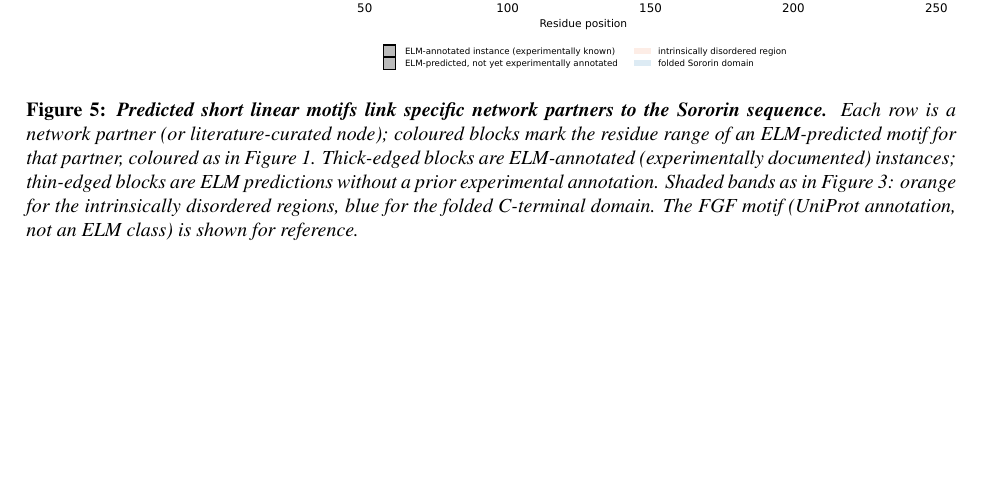
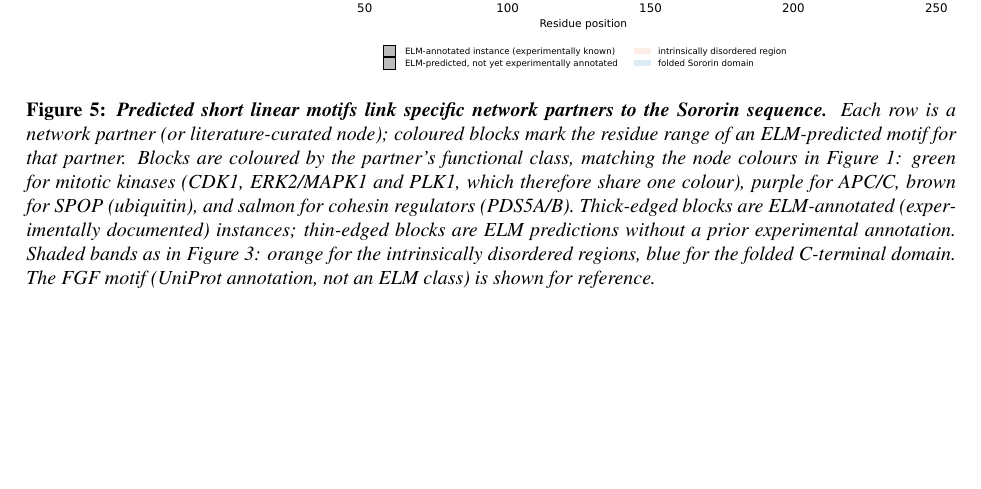
Before and after one commit to amirh0ss3in/Sororin_project, a LaTeX paper (Sororin_CDCA5_systems_biology.tex): part of page 10 of 14, cut so that both start at the same text. Compiled offline with pdfLaTeX.

Commit message:
fixed the order of paper + PPT additions

```diff
--- a/Sororin_CDCA5_systems_biology.tex
+++ b/Sororin_CDCA5_systems_biology.tex
@@ -215,7 +215,7 @@ Of these fourteen network-linked motifs, eleven (79\%) are majority disordered (
 \begin{figure}[htbp]
 \centering
 \includegraphics[width=\textwidth]{Fig3_motif_network_map.pdf}
-\caption{\textbf{Predicted short linear motifs link specific network partners to the Sororin sequence.} Each row is a network partner (or literature-curated node); coloured blocks mark the residue range of an ELM-predicted motif for that partner, coloured as in Figure~\ref{fig:net}. Thick-edged blocks are ELM-annotated (experimentally documented) instances; thin-edged blocks are ELM predictions without a prior experimental annotation. Shaded bands as in Figure~\ref{fig:dis}: orange for the intrinsically disordered regions, blue for the folded C-terminal domain. The FGF motif (UniProt annotation, not an ELM class) is shown for reference.}
+\caption{\textbf{Predicted short linear motifs link specific network partners to the Sororin sequence.} Each row is a network partner (or literature-curated node); coloured blocks mark the residue range of an ELM-predicted motif for that partner. Blocks are coloured by the partner's functional class, matching the node colours in Figure~\ref{fig:net}: green for mitotic kinases (CDK1, ERK2/MAPK1 and PLK1, which therefore share one colour), purple for APC/C, brown for SPOP (ubiquitin), and salmon for cohesin regulators (PDS5A/B). Thick-edged blocks are ELM-annotated (experimentally documented) instances; thin-edged blocks are ELM predictions without a prior experimental annotation. Shaded bands as in Figure~\ref{fig:dis}: orange for the intrinsically disordered regions, blue for the folded C-terminal domain. The FGF motif (UniProt annotation, not an ELM class) is shown for reference.}
 \label{fig:elm}
 \end{figure}
 
```
Also changed, not shown: PPT images/ref.txt (+3 -0 lines), Sororin_CDCA5_systems_biology.bbl (added), Sororin_CDCA5_systems_biology.pdf, 3 other files.
